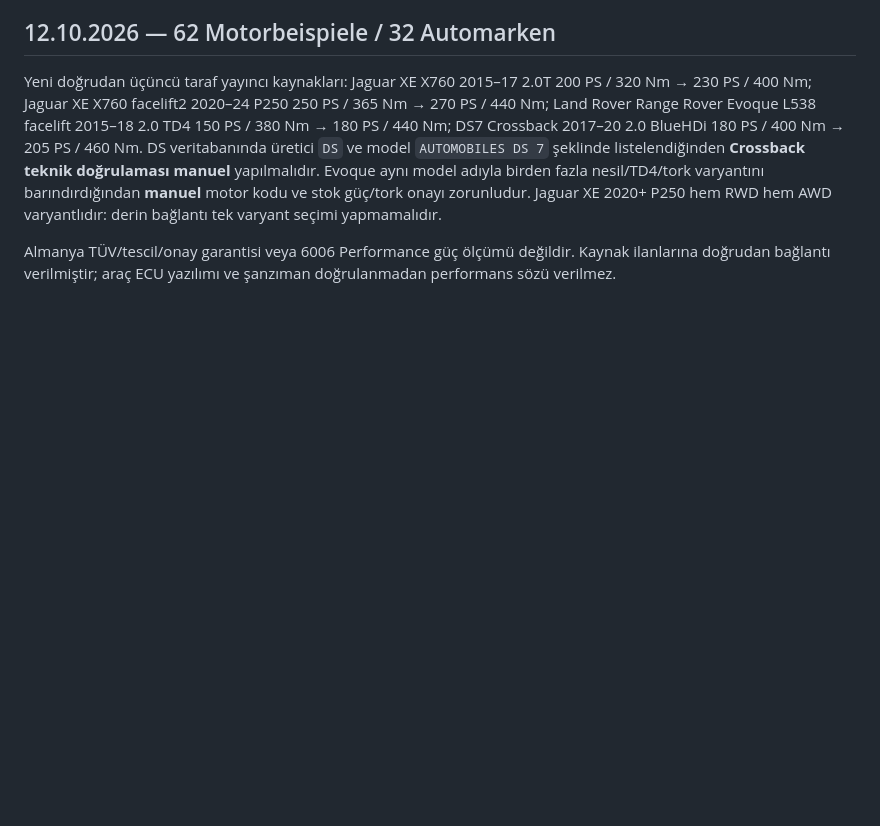
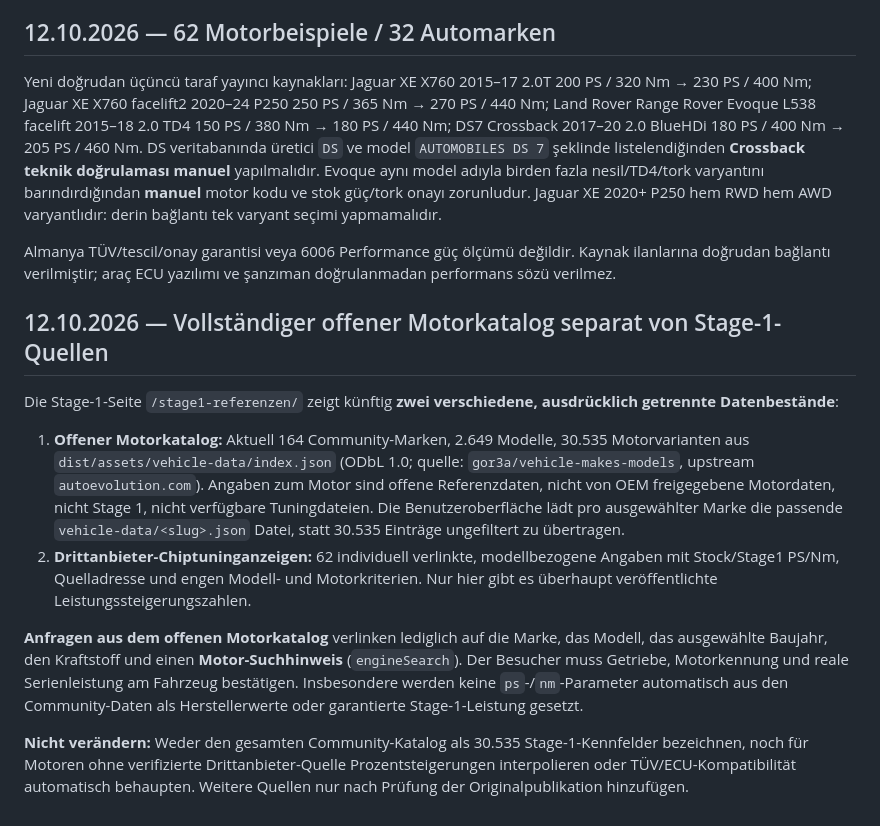
Before and after one commit to Haydars1/6006coding-site, a Markdown page: docs/stage1-reference-policy.md, the part around the change. GitHub-like rendering; blank space fills up the shorter version.

Commit message:
Document honest separation of 30,535 open motor references from individually sourced Stage 1 ads

```diff
--- a/docs/stage1-reference-policy.md
+++ b/docs/stage1-reference-policy.md
@@ -82,3 +82,14 @@ Yeni Alman SEO sayfası motor adı, marka veya nesle göre **erişilebilir canl
 Yeni doğrudan üçüncü taraf yayıncı kaynakları: Jaguar XE X760 2015–17 2.0T 200 PS / 320 Nm → 230 PS / 400 Nm; Jaguar XE X760 facelift2 2020–24 P250 250 PS / 365 Nm → 270 PS / 440 Nm; Land Rover Range Rover Evoque L538 facelift 2015–18 2.0 TD4 150 PS / 380 Nm → 180 PS / 440 Nm; DS7 Crossback 2017–20 2.0 BlueHDi 180 PS / 400 Nm → 205 PS / 460 Nm. DS veritabanında üretici `DS` ve model `AUTOMOBILES DS 7` şeklinde listelendiğinden **Crossback teknik doğrulaması manuel** yapılmalıdır. Evoque aynı model adıyla birden fazla nesil/TD4/tork varyantını barındırdığından **manuel** motor kodu ve stok güç/tork onayı zorunludur. Jaguar XE 2020+ P250 hem RWD hem AWD varyantlıdır: derin bağlantı tek varyant seçimi yapmamalıdır.
 
 Almanya TÜV/tescil/onay garantisi veya 6006 Performance güç ölçümü değildir. Kaynak ilanlarına doğrudan bağlantı verilmiştir; araç ECU yazılımı ve şanzıman doğrulanmadan performans sözü verilmez.
+
+## 12.10.2026 — Vollständiger offener Motorkatalog separat von Stage-1-Quellen
+
+Die Stage-1-Seite `/stage1-referenzen/` zeigt künftig **zwei verschiedene, ausdrücklich getrennte Datenbestände**:
+
+1. **Offener Motorkatalog:** Aktuell 164 Community-Marken, 2.649 Modelle, 30.535 Motorvarianten aus `dist/assets/vehicle-data/index.json` (ODbL 1.0; quelle: `gor3a/vehicle-makes-models`, upstream `autoevolution.com`). Angaben zum Motor sind offene Referenzdaten, nicht von OEM freigegebene Motordaten, nicht Stage 1, nicht verfügbare Tuningdateien. Die Benutzeroberfläche lädt pro ausgewählter Marke die passende `vehicle-data/<slug>.json` Datei, statt 30.535 Einträge ungefiltert zu übertragen.
+2. **Drittanbieter-Chiptuninganzeigen:** 62 individuell verlinkte, modellbezogene Angaben mit Stock/Stage1 PS/Nm, Quelladresse und engen Modell- und Motorkriterien. Nur hier gibt es überhaupt veröffentlichte Leistungssteigerungszahlen.
+
+**Anfragen aus dem offenen Motorkatalog** verlinken lediglich auf die Marke, das Modell, das ausgewählte Baujahr, den Kraftstoff und einen **Motor-Suchhinweis** (`engineSearch`). Der Besucher muss Getriebe, Motorkennung und reale Serienleistung am Fahrzeug bestätigen. Insbesondere werden keine `ps`-/`nm`-Parameter automatisch aus den Community-Daten als Herstellerwerte oder garantierte Stage-1-Leistung gesetzt.
+
+**Nicht verändern:** Weder den gesamten Community-Katalog als 30.535 Stage-1-Kennfelder bezeichnen, noch für Motoren ohne verifizierte Drittanbieter-Quelle Prozentsteigerungen interpolieren oder TÜV/ECU-Kompatibilität automatisch behaupten. Weitere Quellen nur nach Prüfung der Originalpublikation hinzufügen.
```
